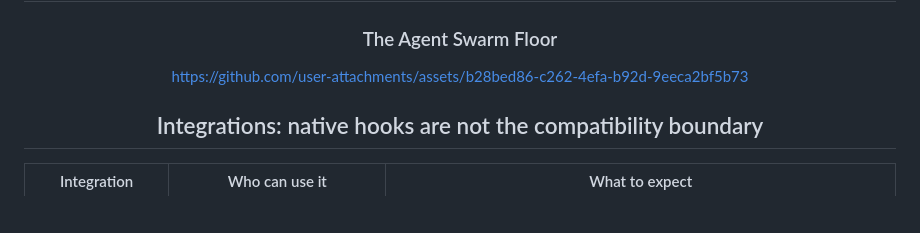
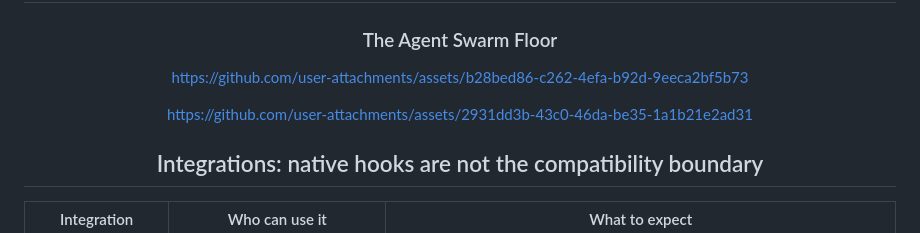
Before and after one commit to MaxonT/aisync, a Markdown page: README.md, the part around the change. Drawn GitHub-style; blank space fills up the shorter version.

```diff
--- a/README.md
+++ b/README.md
@@ -40,6 +40,11 @@ Developers running **two or more AI coding agents** across one or multiple repos
 ### The Agent Swarm Floor
 
 https://github.com/user-attachments/assets/b28bed86-c262-4efa-b92d-9eeca2bf5b73
+
+
+https://github.com/user-attachments/assets/2931dd3b-43c0-46da-be35-1a1b21e2ad31
+
+
 
 ## Integrations: native hooks are not the compatibility boundary
 
```
